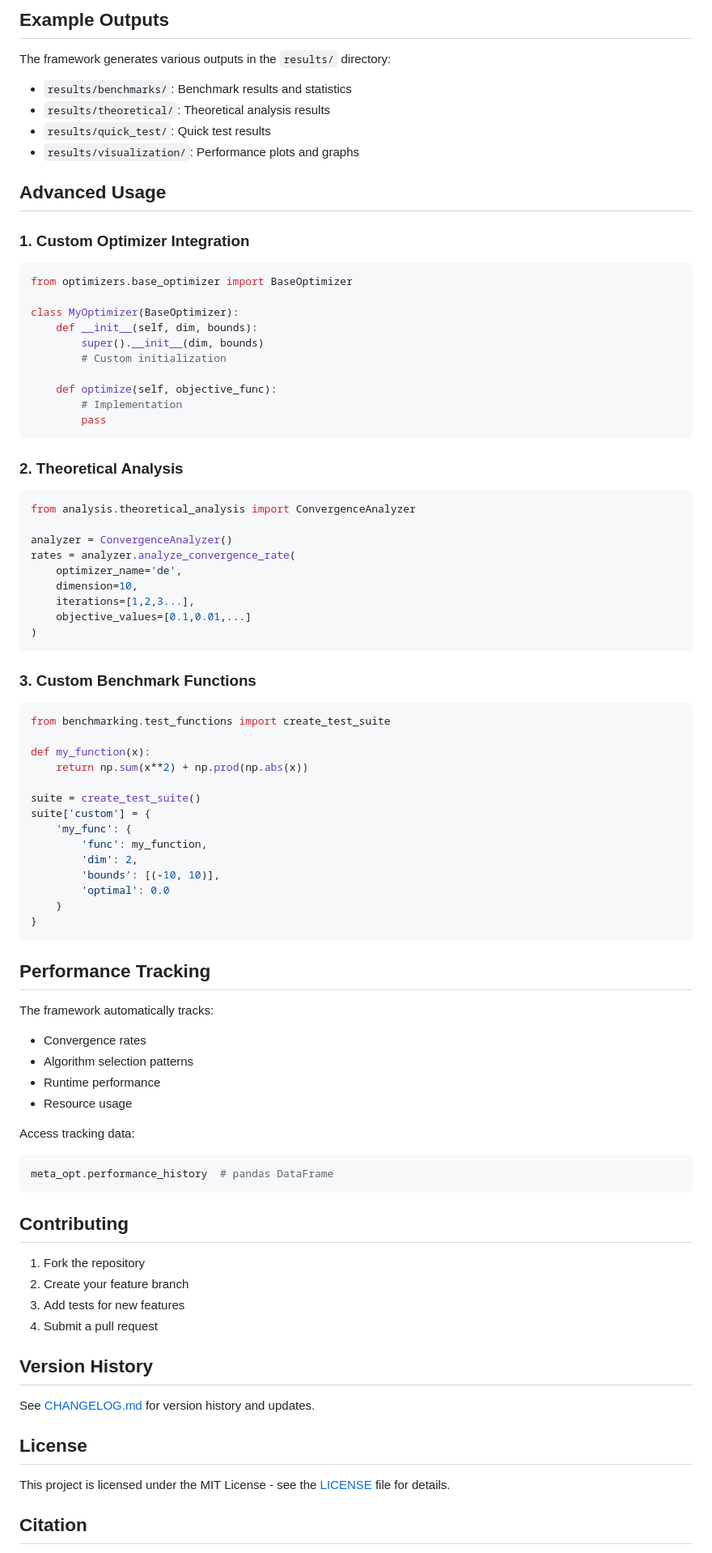
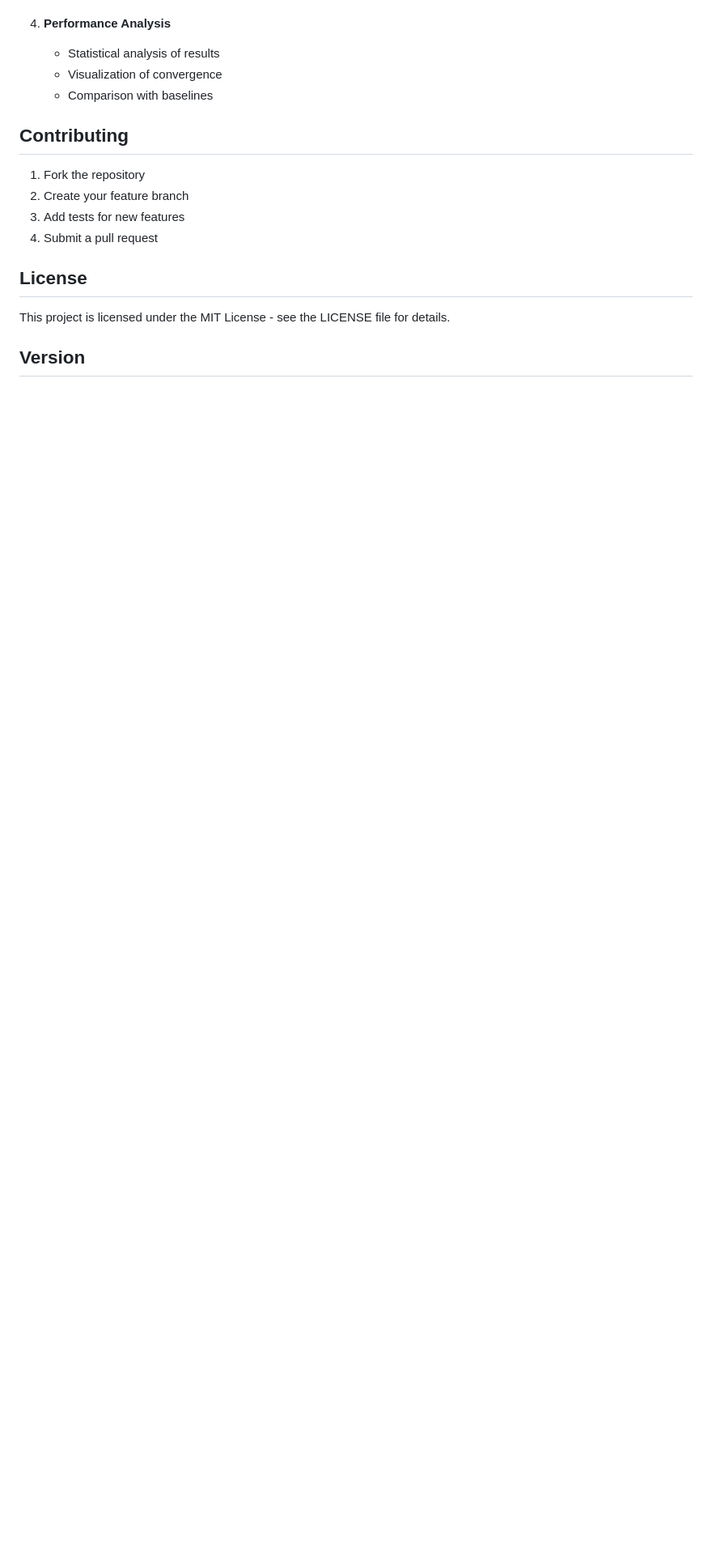
Before and after one commit to bddupre92/mdt_Test, a Markdown page: Readme.md, the part around the change printed below. Shown: that part at 81% size. Rendered like a GitHub page; blank space fills up the shorter version.

````diff
--- a/Readme.md
+++ b/Readme.md
@@ -137,71 +175,7 @@ python examples/run_benchmarks.py
-## Example Outputs
-
-The framework generates various outputs in the `results/` directory:
-
-- `results/benchmarks/`: Benchmark results and statistics
-- `results/theoretical/`: Theoretical analysis results
-- `results/quick_test/`: Quick test results
-- `results/visualization/`: Performance plots and graphs
-
-## Advanced Usage
-
-### 1. Custom Optimizer Integration
-```python
-from optimizers.base_optimizer import BaseOptimizer
-
-class MyOptimizer(BaseOptimizer):
-    def __init__(self, dim, bounds):
-        super().__init__(dim, bounds)
-        # Custom initialization
-
-    def optimize(self, objective_func):
-        # Implementation
-        pass
-```
-
-### 2. Theoretical Analysis
-```python
-from analysis.theoretical_analysis import ConvergenceAnalyzer
-
-analyzer = ConvergenceAnalyzer()
-rates = analyzer.analyze_convergence_rate(
-    optimizer_name='de',
-    dimension=10,
-    iterations=[1,2,3...],
-    objective_values=[0.1,0.01,...]
-)
-```
-
-### 3. Custom Benchmark Functions
-```python
-from benchmarking.test_functions import create_test_suite
-
-def my_function(x):
-    return np.sum(x**2) + np.prod(np.abs(x))
-
-suite = create_test_suite()
-suite['custom'] = {
-    'my_func': {
-        'func': my_function,
-        'dim': 2,
-        'bounds': [(-10, 10)],
-        'optimal': 0.0
-    }
-}
-```
-
-## Performance Tracking
-
-The framework automatically tracks:
-- Convergence rates
-- Algorithm selection patterns
-- Runtime performance
-- Resource usage
-
-Access tracking data:
-```python
-meta_opt.performance_history  # pandas DataFrame
-```
+4. **Performance Analysis**
+   - Statistical analysis of results
+   - Visualization of convergence
+   - Comparison with baselines
 
 ## Contributing
 
@@ -210,13 +184,9 @@ meta_opt.performance_history  # pandas DataFrame
 3. Add tests for new features
 4. Submit a pull request
 
-## Version History
-
-See [CHANGELOG.md](CHANGELOG.md) for version history and updates.
-
 ## License
 
-This project is licensed under the MIT License - see the [LICENSE](LICENSE) file for details.
+This project is licensed under the MIT License - see the LICENSE file for details.
 
-## Citation
+## Version
 
````
Also changed, not shown: other parts of Readme.md (+123 -92 lines).
